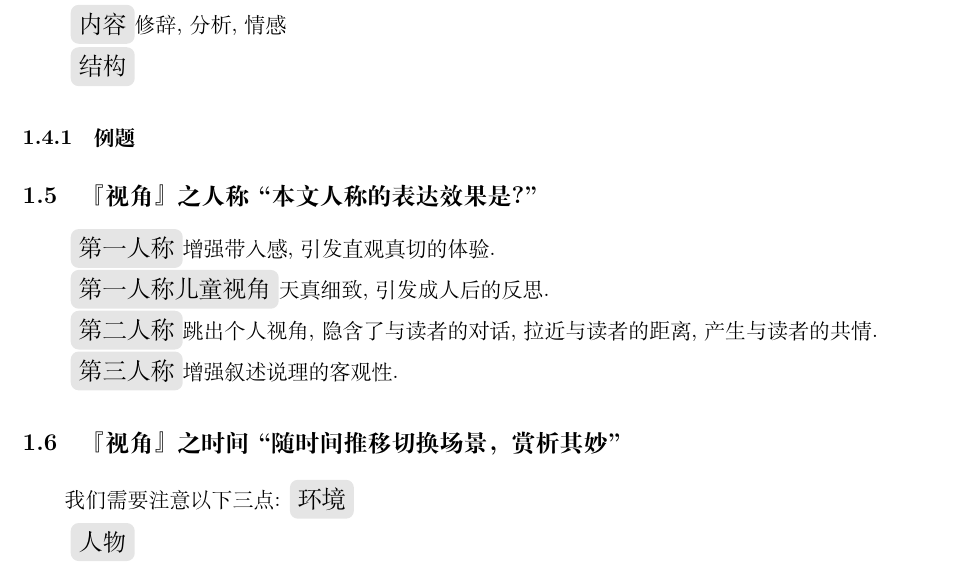
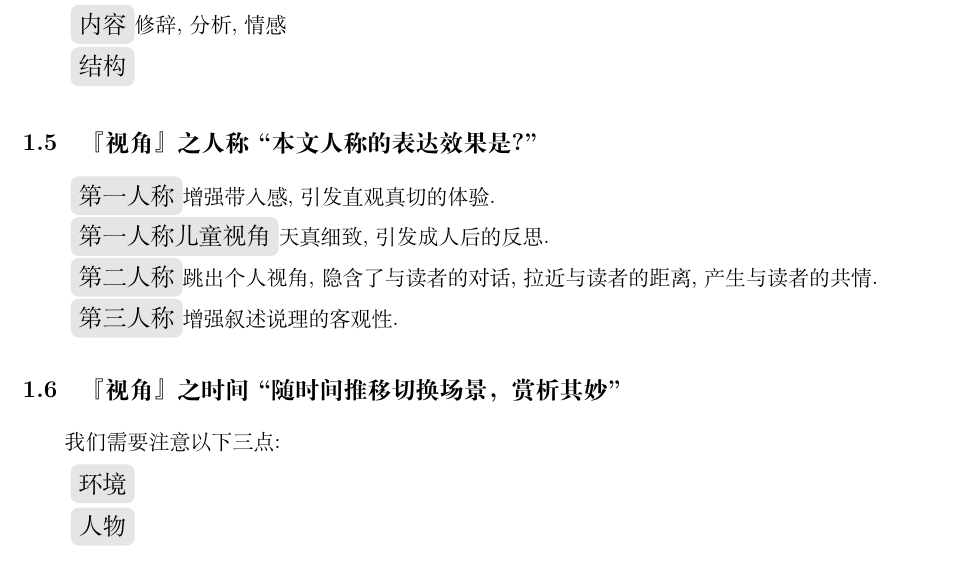
Before and after one commit to F1Justin/Note-Analysis, a LaTeX document (语文分析.tex): part of page 4 of 13, cut so that both start at the same text. Compiled offline with XeLaTeX; a missing font is replaced by an installed copy or a similar font.

Commit message:
优化了布局

```diff
--- a/语文分析.tex
+++ b/语文分析.tex
@@ -89,7 +89,6 @@
 此类题目灵活多变,需要灵活处理.主要需要注意\\
 \df{内容}\nm 修辞,分析,情感\\
 \df{结构}
-\subsubsection{例题}
 
 
 
@@ -100,7 +99,7 @@
 \df{第三人称}\nm 增强叙述说理的客观性.
 
 \subsection{『视角』之时间``随时间推移切换场景，赏析其妙''}
-我们需要注意以下三点:
+我们需要注意以下三点:\\
 \df{环境}\\
 \df{人物}\\
 \df{场景}\\
```
Also changed, not shown: 语文分析.pdf, 4 other files.
